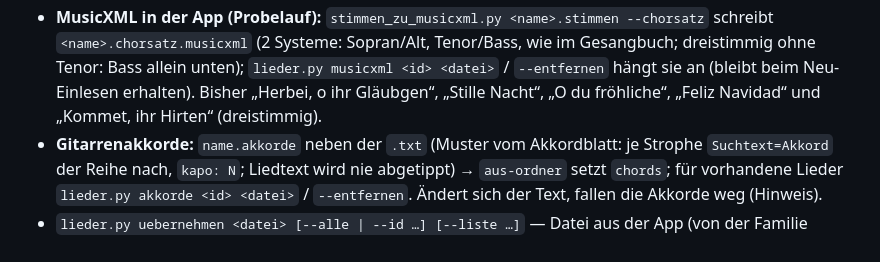
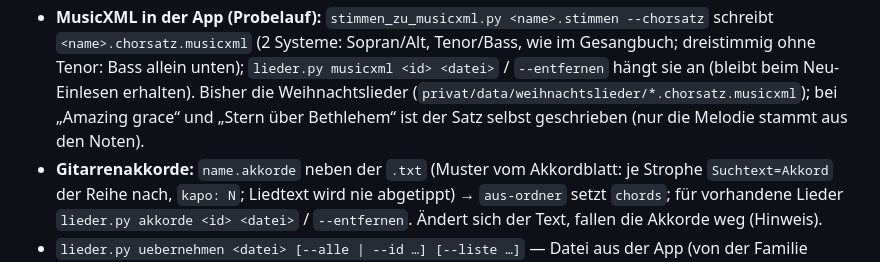
Before and after one commit to dfoerder/lyrics-liste, a Markdown page: CLAUDE.md, the part around the change. Rendered like a GitHub page.

Commit message:
CLAUDE.md: Chorsätze der Weihnachtslieder zusammengefasst, selbst gesetzte Sätze vermerkt
Co-Authored-By: Claude Opus 5.5 <noreply@anthropic.com>

```diff
--- a/CLAUDE.md
+++ b/CLAUDE.md
@@ -94,7 +94,8 @@ steht in `lieder-prompt.md`; bei Formatänderungen beide Stellen anpassen.
   `<name>.chorsatz.musicxml` (2 Systeme: Sopran/Alt, Tenor/Bass, wie im Gesangbuch; dreistimmig ohne
   Tenor: Bass allein unten);
   `lieder.py musicxml <id> <datei>` / `--entfernen` hängt sie an (bleibt beim Neu-Einlesen
-  erhalten). Bisher „Herbei, o ihr Gläubgen“, „Stille Nacht“, „O du fröhliche“, „Feliz Navidad“ und „Kommet, ihr Hirten“ (dreistimmig).
+  erhalten). Bisher die Weihnachtslieder (`privat/data/weihnachtslieder/*.chorsatz.musicxml`); bei „Amazing grace“ und
+  „Stern über Bethlehem“ ist der Satz selbst geschrieben (nur die Melodie stammt aus den Noten).
 - **Gitarrenakkorde:** `name.akkorde` neben der `.txt` (Muster vom Akkordblatt: je Strophe
   `Suchtext=Akkord` der Reihe nach, `kapo: N`; Liedtext wird nie abgetippt) → `aus-ordner` setzt
   `chords`; für vorhandene Lieder `lieder.py akkorde <id> <datei>` / `--entfernen`. Ändert sich der
```
